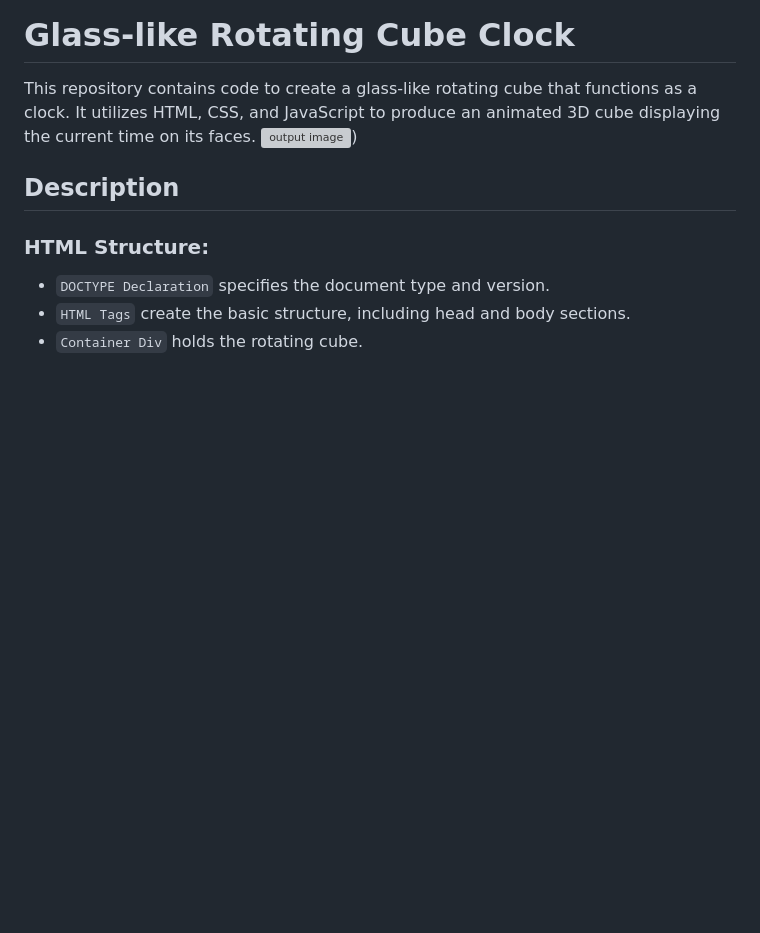
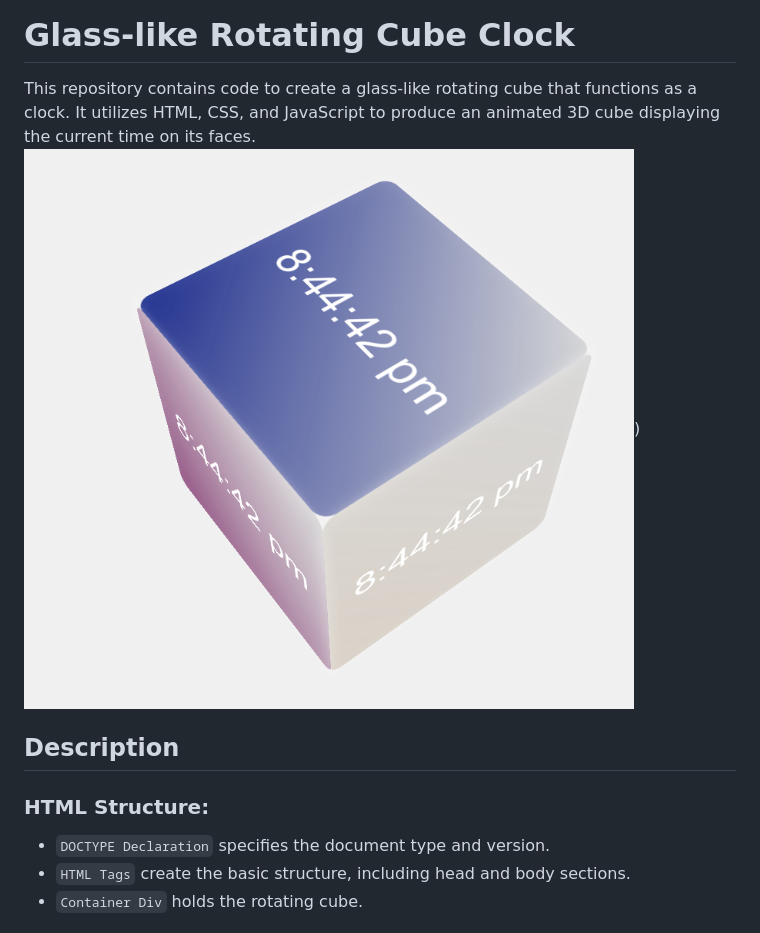
Before and after one commit to ramabhadrarao/Glass-like-Rotating-Cube-Clock, a Markdown page: README.md, the part around the change. GitHub-like rendering; blank space fills up the shorter version; grey boxes are pictures that could not be loaded.

```diff
--- a/README.md
+++ b/README.md
@@ -1,7 +1,7 @@
 # Glass-like Rotating Cube Clock
 
 This repository contains code to create a glass-like rotating cube that functions as a clock. It utilizes HTML, CSS, and JavaScript to produce an animated 3D cube displaying the current time on its faces.
-![output image](./Glass-like-Rotating-Cube-Clock/output.png))
+![output image](./output.png))
 
 ## Description
 
```
